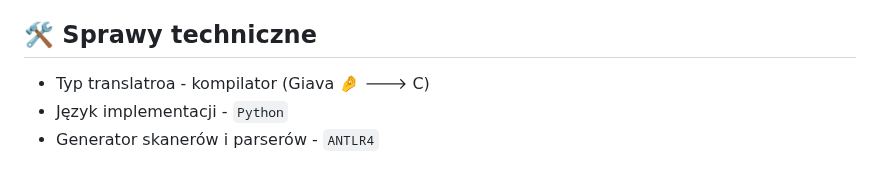
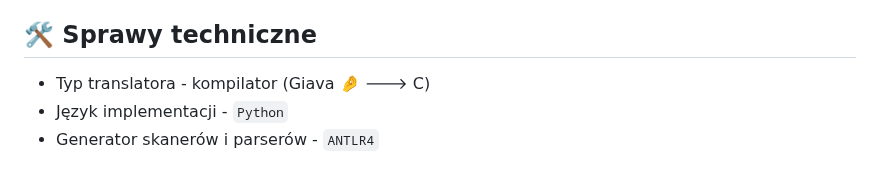
Before and after one commit to YourHumbleNarrator/TKiK, a Markdown page: README.md, the part around the change. GitHub-like rendering.

```diff
--- a/README.md
+++ b/README.md
@@ -6,7 +6,7 @@
 Celem projektu było stworzenie języka do nauki programowania z wykorzystaniem słów kluczowych w języku włoskim. Giava 🤌 łączy elementy języków wywodzących się z C, oraz Ady, co sprawia, że jest on bardziej intuicyjny i łatwiejszy do nauki dla osób początkujących.
 
 ## 🛠️ Sprawy techniczne
-- Typ translatroa - kompilator (Giava 🤌 🡒 C)
+- Typ translatora - kompilator (Giava 🤌 🡒 C)
 - Język implementacji - `Python`
 - Generator skanerów i parserów - `ANTLR4`
 
```
